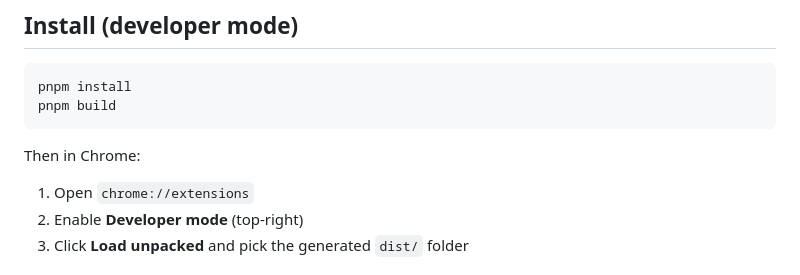
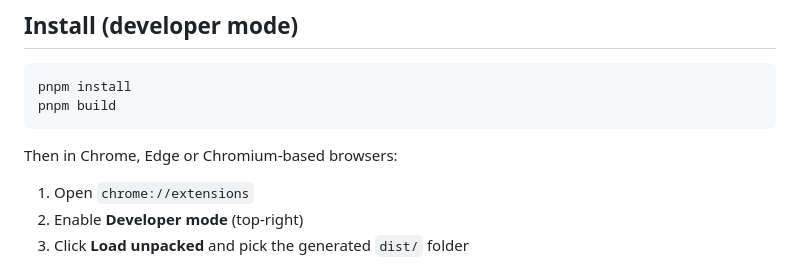
Before and after one commit to Ariyapong/docnav, a Markdown page: README.md, the part around the change. Drawn GitHub-style.

Commit message:
Update browser compatibility in README instructions

````diff
--- a/README.md
+++ b/README.md
@@ -19,7 +19,7 @@ pnpm install
 pnpm build
 ```
 
-Then in Chrome:
+Then in Chrome, Edge or Chromium-based browsers:
 
 1. Open `chrome://extensions`
 2. Enable **Developer mode** (top-right)
````
